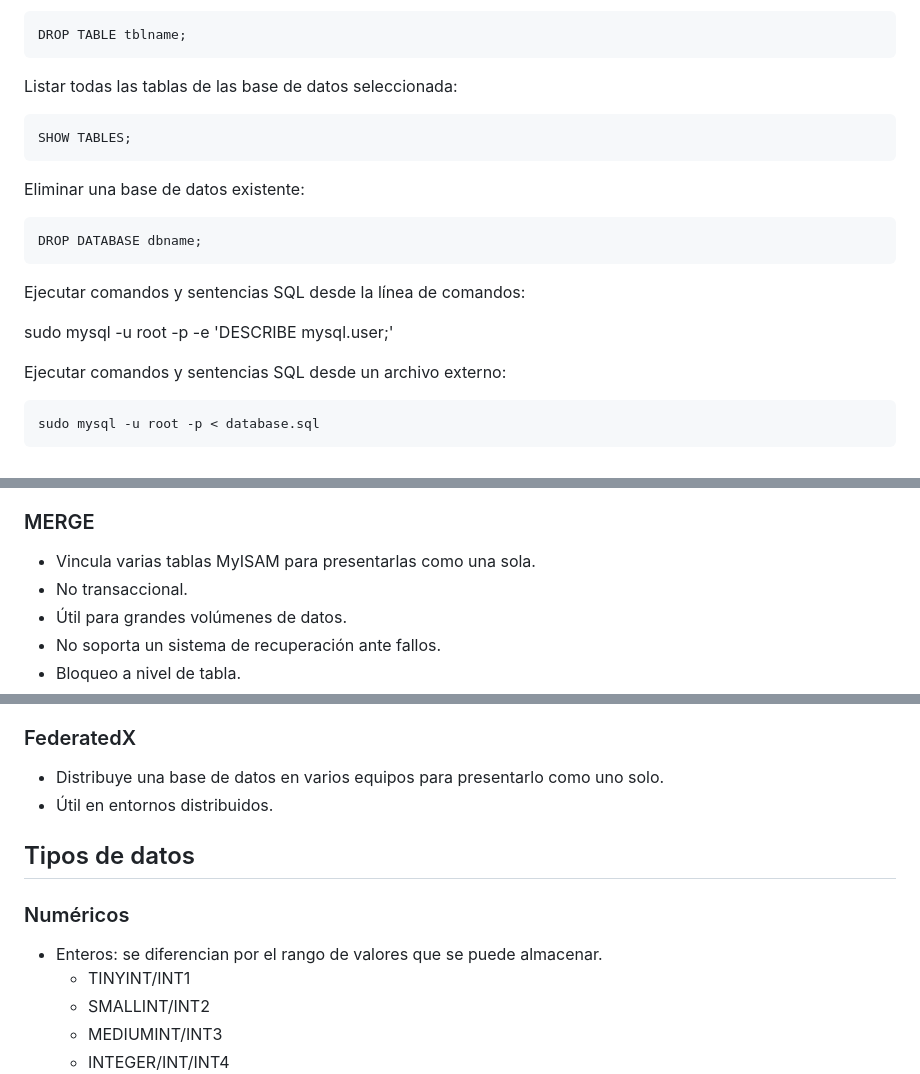
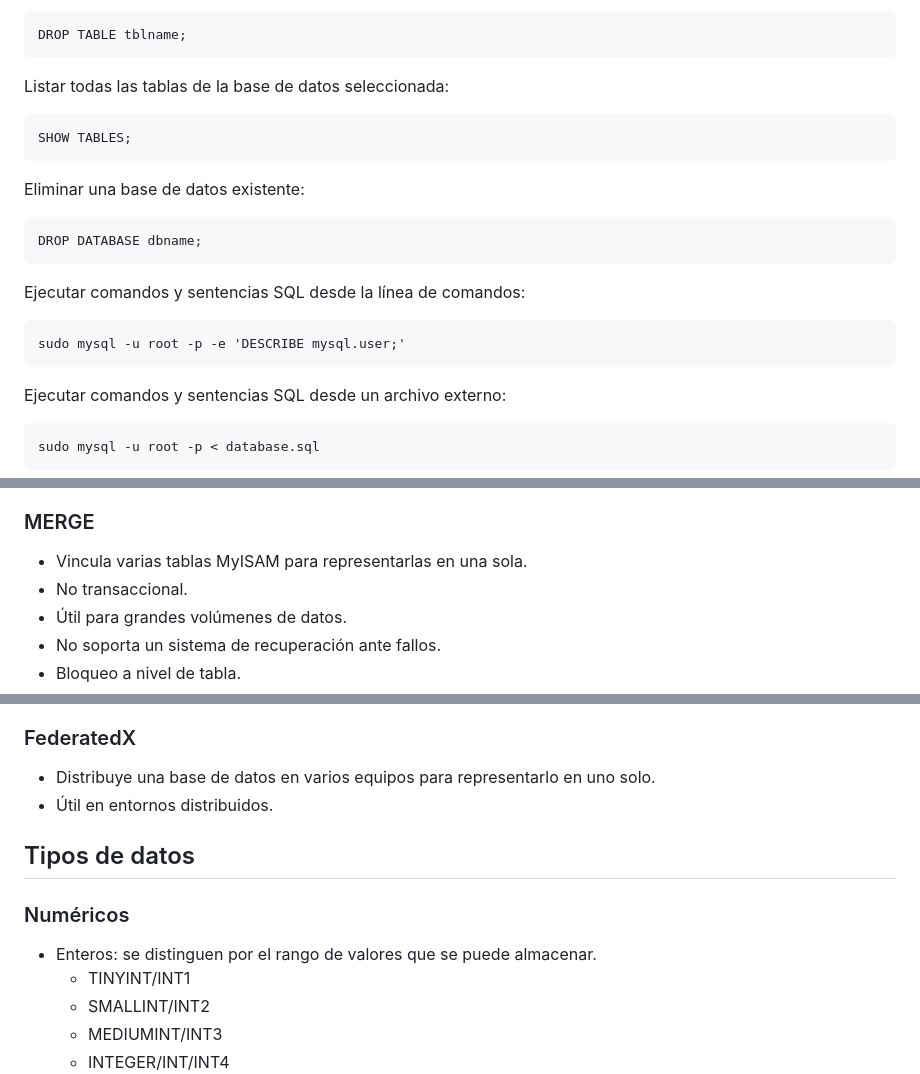
Before and after one commit to ricardogj08/cursos, a Markdown page: mysql/README.md, 3 parts joined by grey strips. Rendered like a GitHub page.

Commit message:
fix: Corrige errores de ortografía en las notas de MySQL
Signed-off-by: Ricardo García Jiménez <ricardogj08@riseup.net>

```diff
--- a/mysql/README.md
+++ b/mysql/README.md
@@ -64,7 +64,7 @@ Eliminar una tabla de la base de datos seleccionada:
 
 	DROP TABLE tblname;
 
-Listar todas las tablas de las base de datos seleccionada:
+Listar todas las tablas de la base de datos seleccionada:
 
 	SHOW TABLES;
 
@@ -74,7 +74,7 @@ Eliminar una base de datos existente:
 
 Ejecutar comandos y sentencias SQL desde la línea de comandos:
 
-sudo mysql -u root -p -e 'DESCRIBE mysql.user;'
+	sudo mysql -u root -p -e 'DESCRIBE mysql.user;'
 
 Ejecutar comandos y sentencias SQL desde un archivo externo:
 
@@ -131,7 +131,7 @@ Mostrar la ruta del directorio donde se almacenan todas las bases de datos:
 
 ### MERGE
 
-* Vincula varias tablas MyISAM para presentarlas como una sola.
+* Vincula varias tablas MyISAM para representarlas en una sola.
 * No transaccional.
 * Útil para grandes volúmenes de datos.
 * No soporta un sistema de recuperación ante fallos.
@@ -154,14 +154,14 @@ Mostrar la ruta del directorio donde se almacenan todas las bases de datos:
 
 ### FederatedX
 
-* Distribuye una base de datos en varios equipos para presentarlo como uno solo.
+* Distribuye una base de datos en varios equipos para representarlo en uno solo.
 * Útil en entornos distribuidos.
 
 ## Tipos de datos
 
 ### Numéricos
 
-* Enteros: se diferencian por el rango de valores que se puede almacenar.
+* Enteros: se distinguen por el rango de valores que se puede almacenar.
 	* TINYINT/INT1
     * SMALLINT/INT2
     * MEDIUMINT/INT3
```
Also changed, not shown: other parts of mysql/README.md (+1 -1 lines).
